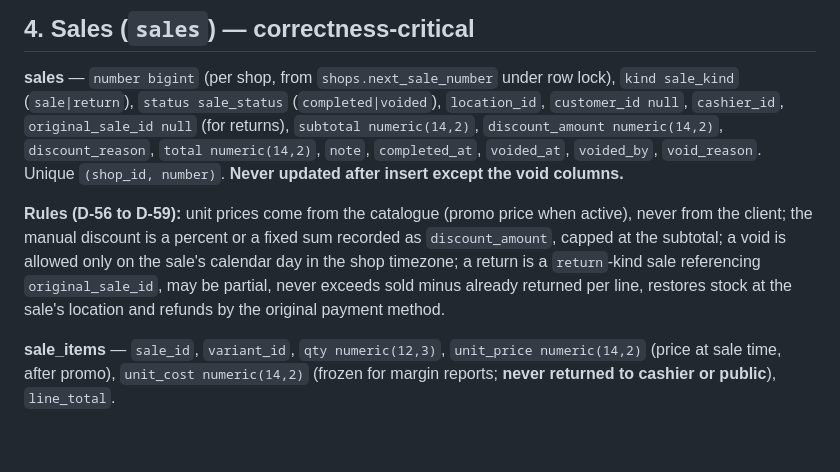
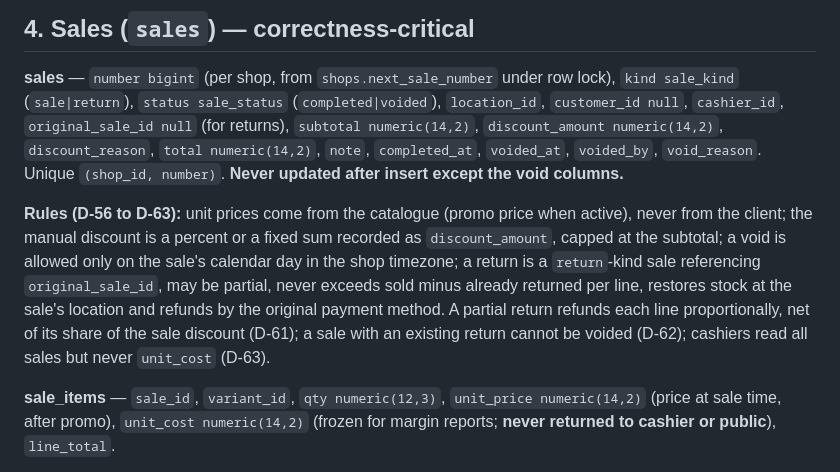
Before and after one commit to Sulton-Ali/savdo, a Markdown page: docs/04-DATA-MODEL.md, the part around the change. Rendered like a GitHub page; blank space fills up the shorter version.

```diff
--- a/docs/04-DATA-MODEL.md
+++ b/docs/04-DATA-MODEL.md
@@ -105,7 +105,7 @@ movements. (kind `purchase_in`, negative qty, `ref_type = purchase_cancel`, D-51
 `total numeric(14,2)`, `note`, `completed_at`, `voided_at`, `voided_by`, `void_reason`.
 Unique `(shop_id, number)`. **Never updated after insert except the void columns.**
 
-**Rules (D-56 to D-59):** unit prices come from the catalogue (promo price when active), never from the client; the manual discount is a percent or a fixed sum recorded as `discount_amount`, capped at the subtotal; a void is allowed only on the sale's calendar day in the shop timezone; a return is a `return`-kind sale referencing `original_sale_id`, may be partial, never exceeds sold minus already returned per line, restores stock at the sale's location and refunds by the original payment method.
+**Rules (D-56 to D-63):** unit prices come from the catalogue (promo price when active), never from the client; the manual discount is a percent or a fixed sum recorded as `discount_amount`, capped at the subtotal; a void is allowed only on the sale's calendar day in the shop timezone; a return is a `return`-kind sale referencing `original_sale_id`, may be partial, never exceeds sold minus already returned per line, restores stock at the sale's location and refunds by the original payment method. A partial return refunds each line proportionally, net of its share of the sale discount (D-61); a sale with an existing return cannot be voided (D-62); cashiers read all sales but never `unit_cost` (D-63).
 
 **sale_items** — `sale_id`, `variant_id`, `qty numeric(12,3)`, `unit_price
 numeric(14,2)` (price at sale time, after promo), `unit_cost numeric(14,2)` (frozen for
```
Also changed, not shown: docs/00-DECISIONS.md (+3 -0 lines), docs/03-ARCHITECTURE.md (+1 -1 lines).
